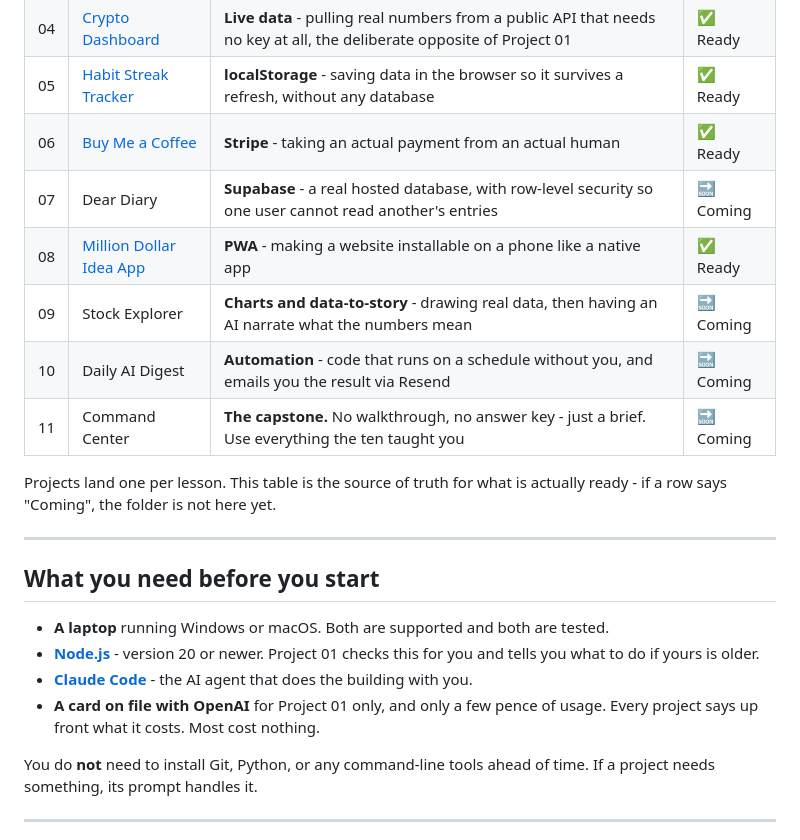
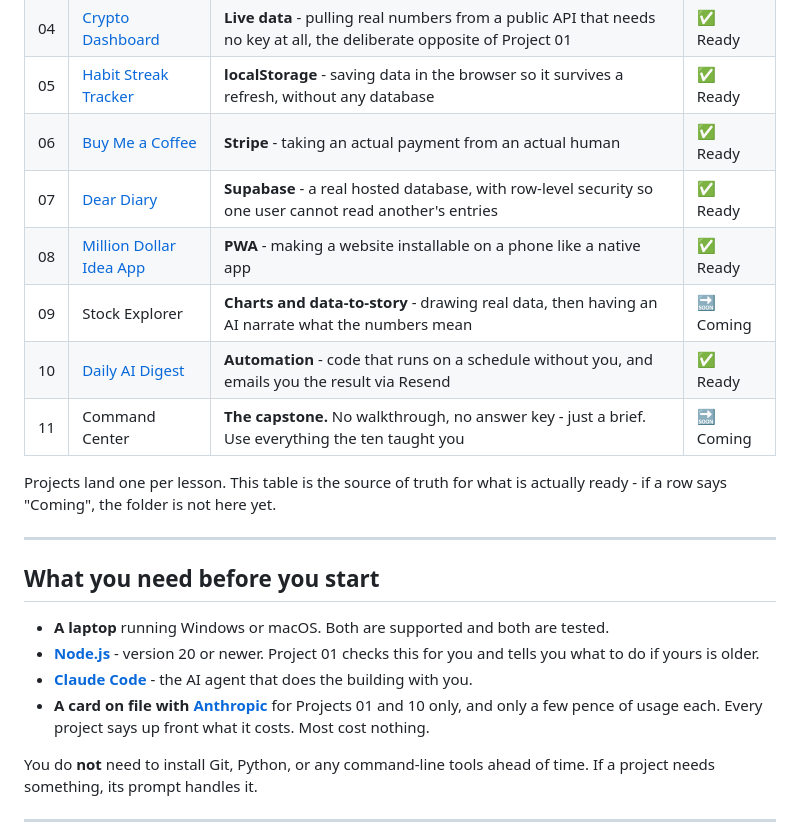
Before and after one commit to seanmccloskey10-cell/ai-building-course, a Markdown page: README.md, the part around the change. Drawn GitHub-style.

Commit message:
Root README: mark Projects 07 and 10 ready; fix stale OpenAI reference
- 07 (Dear Diary) and 10 (Daily AI Digest) both pass their cold-student gate
  and adversarial pass; link their folders and flip status to Ready.
- "What you need before you start" said Project 01 needs an OpenAI card, but 01
  (and 10) use Anthropic - corrected to Anthropic and noted 10 also needs credit.

Co-Authored-By: Claude Opus 4.8 (1M context) <noreply@anthropic.com>

```diff
--- a/README.md
+++ b/README.md
@@ -40,10 +40,10 @@ Each one is small enough to finish in a sitting and exists to teach the concept
 | 04 | [Crypto Dashboard](04-Crypto-Dashboard/) | **Live data** - pulling real numbers from a public API that needs no key at all, the deliberate opposite of Project 01 | ✅ Ready |
 | 05 | [Habit Streak Tracker](05-Habit-Tracker/) | **localStorage** - saving data in the browser so it survives a refresh, without any database | ✅ Ready |
 | 06 | [Buy Me a Coffee](06-Buy-Me-A-Coffee/) | **Stripe** - taking an actual payment from an actual human | ✅ Ready |
-| 07 | Dear Diary | **Supabase** - a real hosted database, with row-level security so one user cannot read another's entries | 🔜 Coming |
+| 07 | [Dear Diary](07-Private-Notes-App/) | **Supabase** - a real hosted database, with row-level security so one user cannot read another's entries | ✅ Ready |
 | 08 | [Million Dollar Idea App](08-Personal-Notepad/) | **PWA** - making a website installable on a phone like a native app | ✅ Ready |
 | 09 | Stock Explorer | **Charts and data-to-story** - drawing real data, then having an AI narrate what the numbers mean | 🔜 Coming |
-| 10 | Daily AI Digest | **Automation** - code that runs on a schedule without you, and emails you the result via Resend | 🔜 Coming |
+| 10 | [Daily AI Digest](10-Daily-Digest/) | **Automation** - code that runs on a schedule without you, and emails you the result via Resend | ✅ Ready |
 | 11 | Command Center | **The capstone.** No walkthrough, no answer key - just a brief. Use everything the ten taught you | 🔜 Coming |
 
 Projects land one per lesson. This table is the source of truth for what is actually
@@ -58,8 +58,9 @@ ready - if a row says "Coming", the folder is not here yet.
   and tells you what to do if yours is older.
 - **[Claude Code](https://claude.com/claude-code)** - the AI agent that does the building
   with you.
-- **A card on file with OpenAI** for Project 01 only, and only a few pence of usage. Every
-  project says up front what it costs. Most cost nothing.
+- **A card on file with [Anthropic](https://console.anthropic.com)** for Projects 01 and 10
+  only, and only a few pence of usage each. Every project says up front what it costs. Most
+  cost nothing.
 
 You do **not** need to install Git, Python, or any command-line tools ahead of time. If a
 project needs something, its prompt handles it.
```
